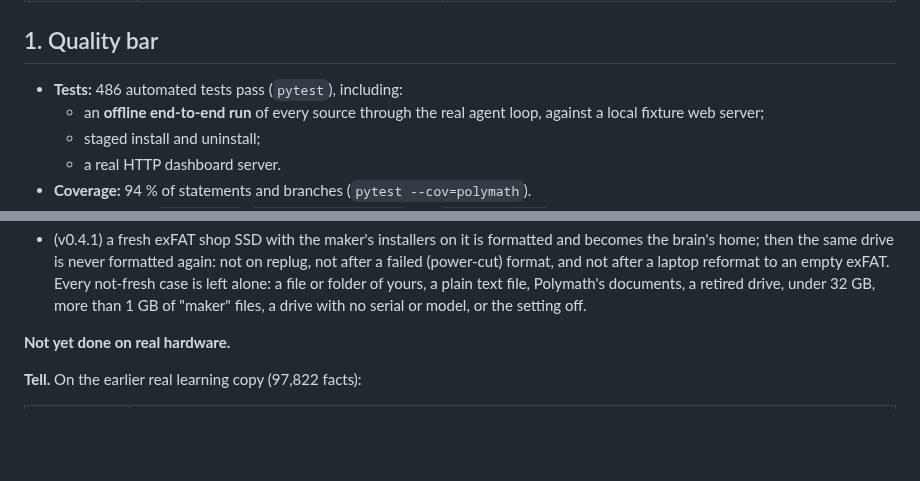
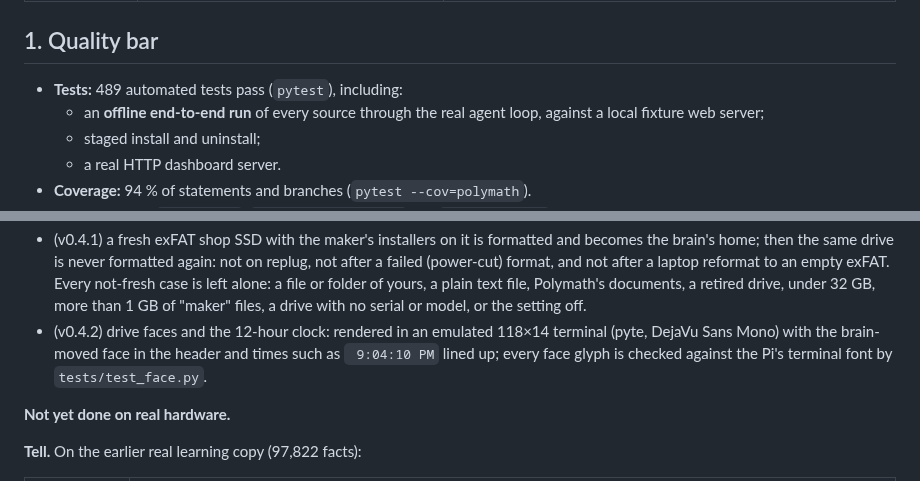
Before and after one commit to Blazeffect83/Blazeffect83, a Markdown page: polymath/docs/VERIFICATION.md, 2 parts joined by grey strips. GitHub-like rendering; blank space fills up the shorter version.

```diff
--- a/polymath/docs/VERIFICATION.md
+++ b/polymath/docs/VERIFICATION.md
@@ -23,7 +23,7 @@ roughly 2–4× slower per core on the numpy-heavy parts.
 
 ## 1. Quality bar
 
-- **Tests:** 486 automated tests pass (`pytest`), including:
+- **Tests:** 489 automated tests pass (`pytest`), including:
   - an **offline end-to-end run** of every source through the real agent loop, against a local fixture web server;
   - staged install and uninstall;
   - a real HTTP dashboard server.
@@ -391,6 +391,9 @@ to 4,000 pages changed little (−1.5 %); it is kept at 4,000. A real day's tota
   after a laptop reformat to an empty exFAT. Every not-fresh case is left alone: a file or folder of yours, a
   plain text file, Polymath's documents, a retired drive, under 32 GB, more than 1 GB of "maker" files, a drive
   with no serial or model, or the setting off.
+- (v0.4.2) drive faces and the 12-hour clock: rendered in an emulated 118×14 terminal (pyte, DejaVu Sans Mono)
+  with the brain-moved face in the header and times such as ` 9:04:10 PM` lined up; every face glyph is checked
+  against the Pi's terminal font by `tests/test_face.py`.
 
 **Not yet done on real hardware.**
 
```
Also changed, not shown: polymath/README.md (+1 -1 lines), polymath/docs/OPERATIONS.md (+14 -3 lines), polymath/docs/img/feed-faces.png, 7 other files.
